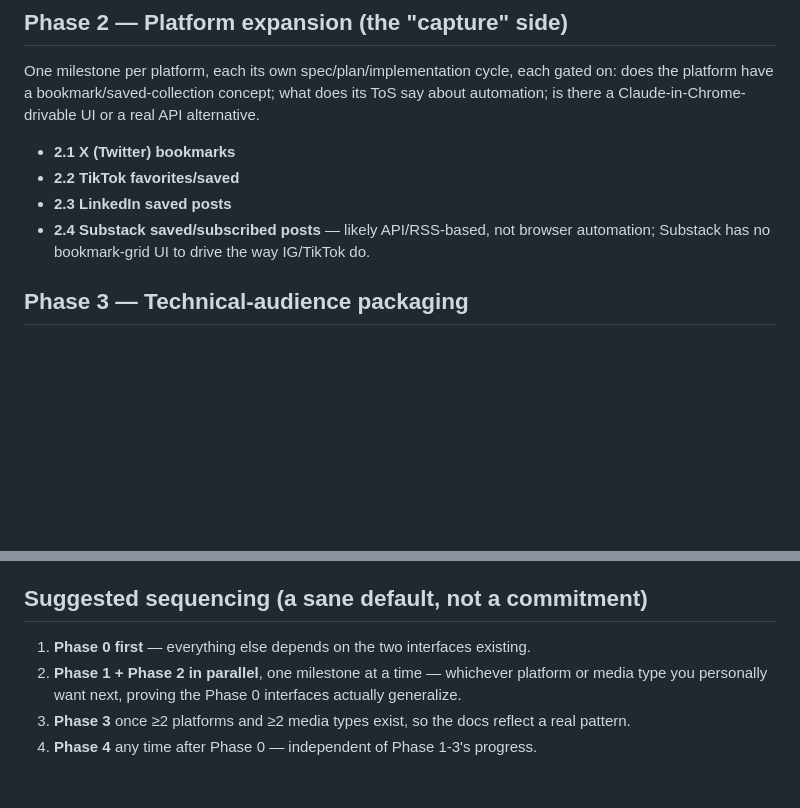
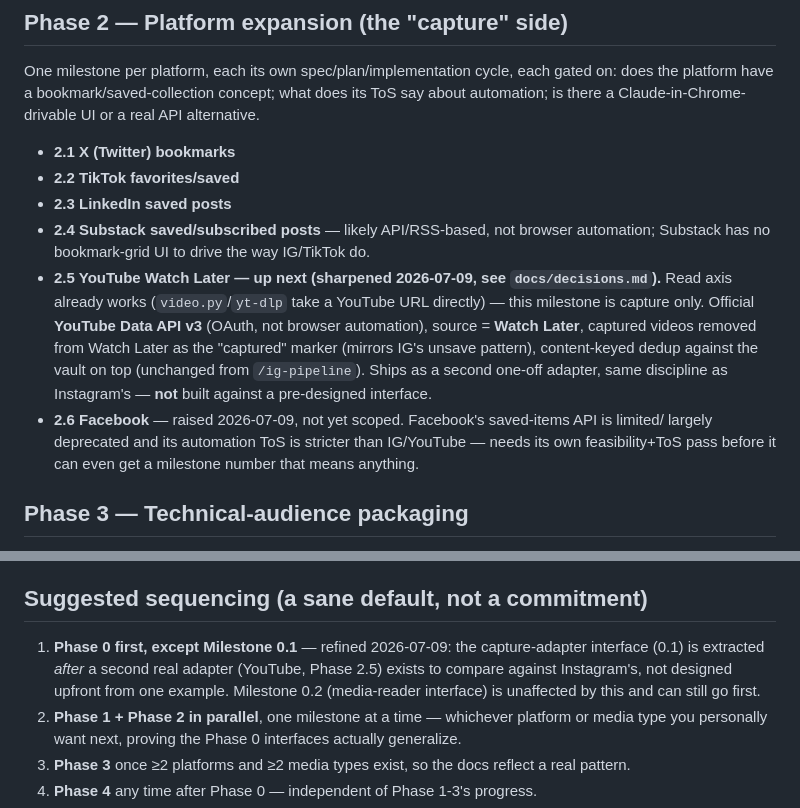
Before and after one commit to RikepilB/read-video, a Markdown page: docs/ROADMAP.md, 2 parts joined by grey strips. GitHub-like rendering; blank space fills up the shorter version.

```diff
--- a/docs/ROADMAP.md
+++ b/docs/ROADMAP.md
@@ -80,6 +80,15 @@ there a Claude-in-Chrome-drivable UI or a real API alternative.
 - **2.3 LinkedIn saved posts**
 - **2.4 Substack saved/subscribed posts** — likely API/RSS-based, not browser automation;
   Substack has no bookmark-grid UI to drive the way IG/TikTok do.
+- **2.5 YouTube Watch Later — up next (sharpened 2026-07-09, see `docs/decisions.md`).** Read
+  axis already works (`video.py`/`yt-dlp` take a YouTube URL directly) — this milestone is capture
+  only. Official **YouTube Data API v3** (OAuth, not browser automation), source = **Watch Later**,
+  captured videos removed from Watch Later as the "captured" marker (mirrors IG's unsave pattern),
+  content-keyed dedup against the vault on top (unchanged from `/ig-pipeline`). Ships as a second
+  one-off adapter, same discipline as Instagram's — **not** built against a pre-designed interface.
+- **2.6 Facebook** — raised 2026-07-09, not yet scoped. Facebook's saved-items API is limited/
+  largely deprecated and its automation ToS is stricter than IG/YouTube — needs its own
+  feasibility+ToS pass before it can even get a milestone number that means anything.
 
 ## Phase 3 — Technical-audience packaging
 
@@ -134,7 +143,10 @@ not a feature bolted onto this one.
 
 ## Suggested sequencing (a sane default, not a commitment)
 
-1. **Phase 0 first** — everything else depends on the two interfaces existing.
+1. **Phase 0 first, except Milestone 0.1** — refined 2026-07-09: the capture-adapter interface
+   (0.1) is extracted *after* a second real adapter (YouTube, Phase 2.5) exists to compare against
+   Instagram's, not designed upfront from one example. Milestone 0.2 (media-reader interface) is
+   unaffected by this and can still go first.
 2. **Phase 1 + Phase 2 in parallel**, one milestone at a time — whichever platform or media type
    you personally want next, proving the Phase 0 interfaces actually generalize.
 3. **Phase 3** once ≥2 platforms and ≥2 media types exist, so the docs reflect a real pattern.
```
Also changed, not shown: docs/decisions.md (added, +88 -0 lines).
